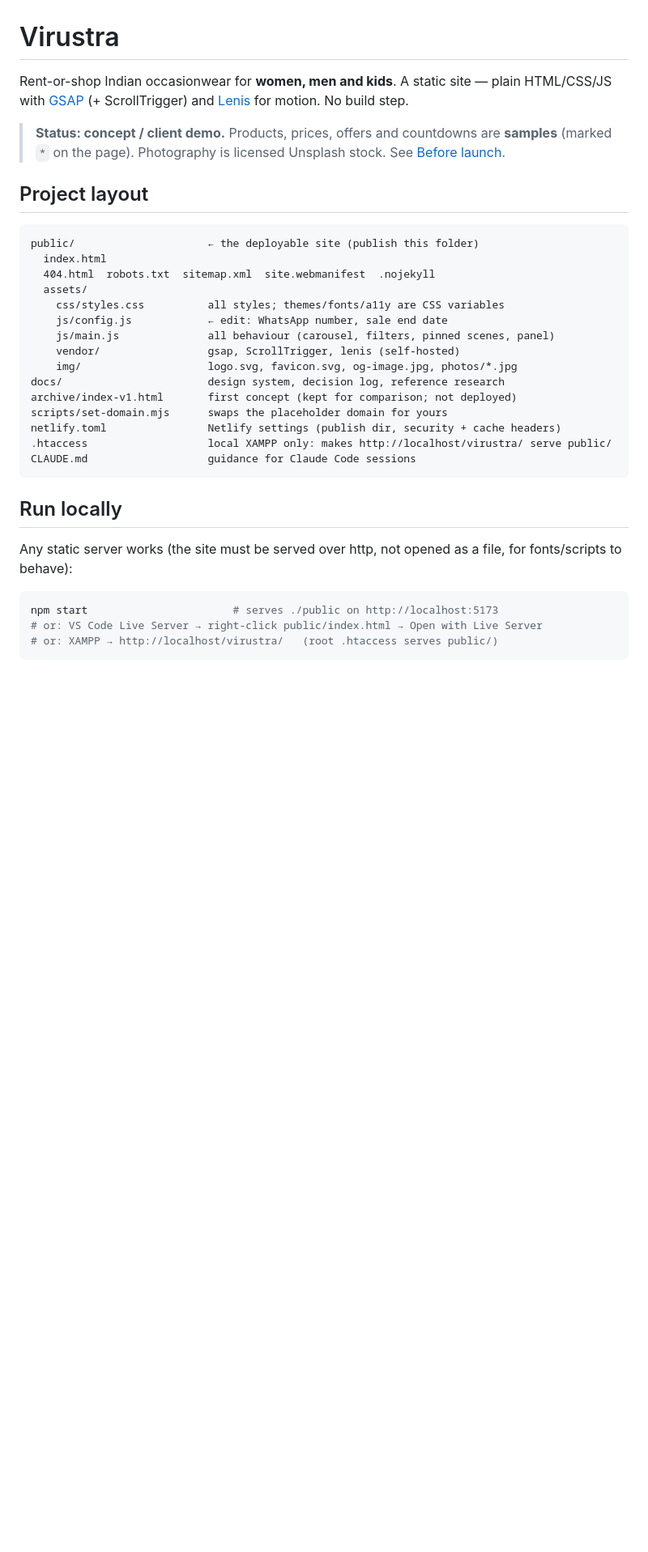
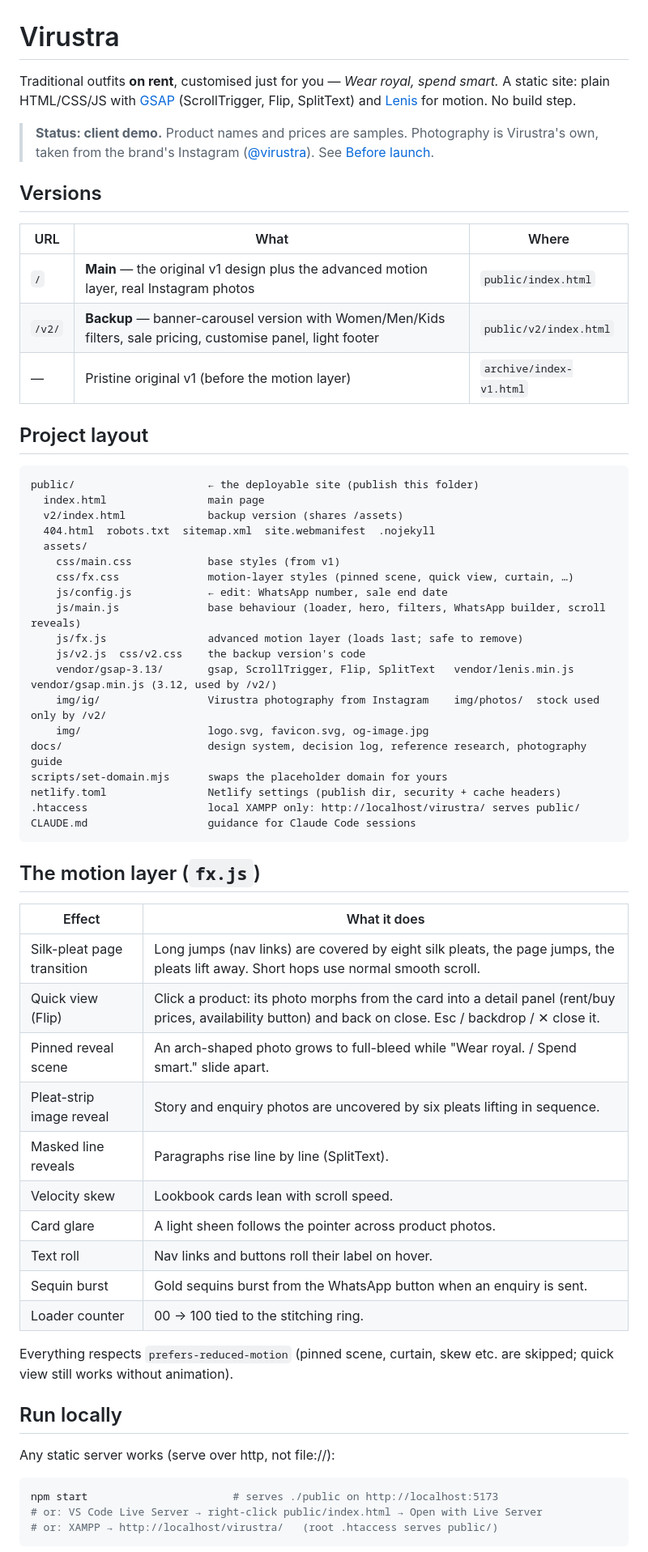
Before and after one commit to dhrumilM1999/virustra, a Markdown page: README.md, the part around one of its changes. Shown at 81% size. GitHub-like rendering; blank space fills up the shorter version.

Commit message:
docs: update README, CLAUDE.md and design notes
Co-Authored-By: Claude Sonnet 5.5 <noreply@anthropic.com>

````diff
--- a/README.md
+++ b/README.md
@@ -1,32 +1,61 @@
 # Virustra
 
-Rent-or-shop Indian occasionwear for **women, men and kids**. A static site — plain HTML/CSS/JS with [GSAP](https://gsap.com) (+ ScrollTrigger) and [Lenis](https://lenis.darkroom.engineering) for motion. No build step.
+Traditional outfits **on rent**, customised just for you — *Wear royal, spend smart.* A static site: plain HTML/CSS/JS with [GSAP](https://gsap.com) (ScrollTrigger, Flip, SplitText) and [Lenis](https://lenis.darkroom.engineering) for motion. No build step.
 
-> **Status: concept / client demo.** Products, prices, offers and countdowns are **samples** (marked `*` on the page). Photography is licensed Unsplash stock. See [Before launch](#before-launch).
+> **Status: client demo.** Product names and prices are samples. Photography is Virustra's own, taken from the brand's Instagram ([@virustra](https://www.instagram.com/virustra/)). See [Before launch](#before-launch).
+
+## Versions
+
+| URL | What | Where |
+|---|---|---|
+| `/` | **Main** — the original v1 design plus the advanced motion layer, real Instagram photos | `public/index.html` |
+| `/v2/` | **Backup** — banner-carousel version with Women/Men/Kids filters, sale pricing, customise panel, light footer | `public/v2/index.html` |
+| — | Pristine original v1 (before the motion layer) | `archive/index-v1.html` |
 
 ## Project layout
 
 ```
 public/                     ← the deployable site (publish this folder)
-  index.html
+  index.html                main page
+  v2/index.html             backup version (shares /assets)
   404.html  robots.txt  sitemap.xml  site.webmanifest  .nojekyll
   assets/
-    css/styles.css          all styles; themes/fonts/a11y are CSS variables
+    css/main.css            base styles (from v1)
+    css/fx.css              motion-layer styles (pinned scene, quick view, curtain, …)
     js/config.js            ← edit: WhatsApp number, sale end date
-    js/main.js              all behaviour (carousel, filters, pinned scenes, panel)
-    vendor/                 gsap, ScrollTrigger, lenis (self-hosted)
-    img/                    logo.svg, favicon.svg, og-image.jpg, photos/*.jpg
-docs/                       design system, decision log, reference research
-archive/index-v1.html       first concept (kept for comparison; not deployed)
+    js/main.js              base behaviour (loader, hero, filters, WhatsApp builder, scroll reveals)
+    js/fx.js                advanced motion layer (loads last; safe to remove)
+    js/v2.js  css/v2.css    the backup version's code
+    vendor/gsap-3.13/       gsap, ScrollTrigger, Flip, SplitText   vendor/lenis.min.js   vendor/gsap.min.js (3.12, used by /v2/)
+    img/ig/                 Virustra photography from Instagram    img/photos/  stock used only by /v2/
+    img/                    logo.svg, favicon.svg, og-image.jpg
+docs/                       design system, decision log, reference research, photography guide
 scripts/set-domain.mjs      swaps the placeholder domain for yours
 netlify.toml                Netlify settings (publish dir, security + cache headers)
-.htaccess                   local XAMPP only: makes http://localhost/virustra/ serve public/
+.htaccess                   local XAMPP only: http://localhost/virustra/ serves public/
 CLAUDE.md                   guidance for Claude Code sessions
 ```
 
+## The motion layer (`fx.js`)
+
+| Effect | What it does |
+|---|---|
+| Silk-pleat page transition | Long jumps (nav links) are covered by eight silk pleats, the page jumps, the pleats lift away. Short hops use normal smooth scroll. |
+| Quick view (Flip) | Click a product: its photo morphs from the card into a detail panel (rent/buy prices, availability button) and back on close. Esc / backdrop / ✕ close it. |
+| Pinned reveal scene | An arch-shaped photo grows to full-bleed while "Wear royal. / Spend smart." slide apart. |
+| Pleat-strip image reveal | Story and enquiry photos are uncovered by six pleats lifting in sequence. |
+| Masked line reveals | Paragraphs rise line by line (SplitText). |
+| Velocity skew | Lookbook cards lean with scroll speed. |
+| Card glare | A light sheen follows the pointer across product photos. |
+| Text roll | Nav links and buttons roll their label on hover. |
+| Sequin burst | Gold sequins burst from the WhatsApp button when an enquiry is sent. |
+| Loader counter | 00 → 100 tied to the stitching ring. |
+
+Everything respects `prefers-reduced-motion` (pinned scene, curtain, skew etc. are skipped; quick view still works without animation).
+
 ## Run locally
 
-Any static server works (the site must be served over http, not opened as a file, for fonts/scripts to behave):
+Any static server works (serve over http, not file://):
 
 ```bash
 npm start                       # serves ./public on http://localhost:5173
````
Also changed, not shown: other parts of README.md (+8 -21 lines), CLAUDE.md (+23 -19 lines), docs/virustra_royal_editorial_design_system.md (+6 -0 lines).
